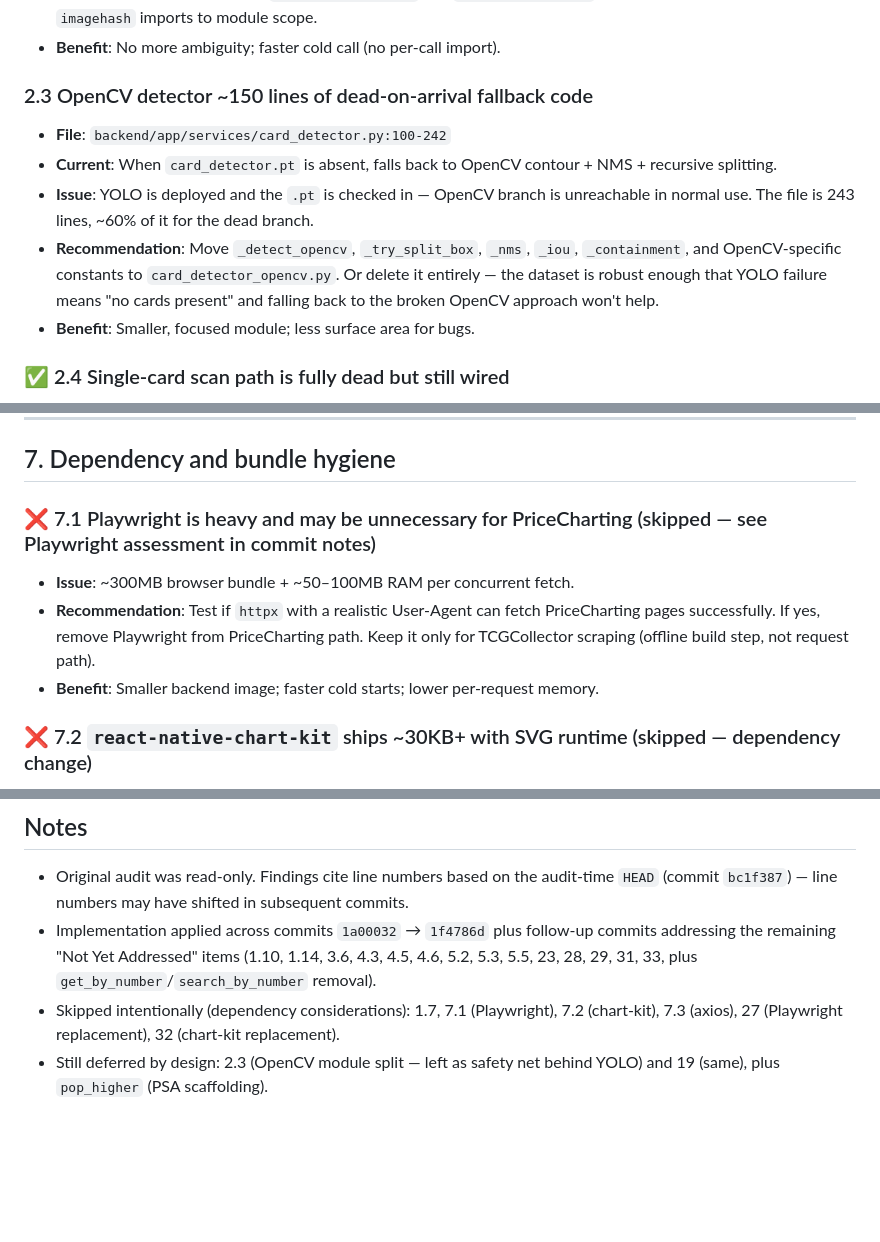
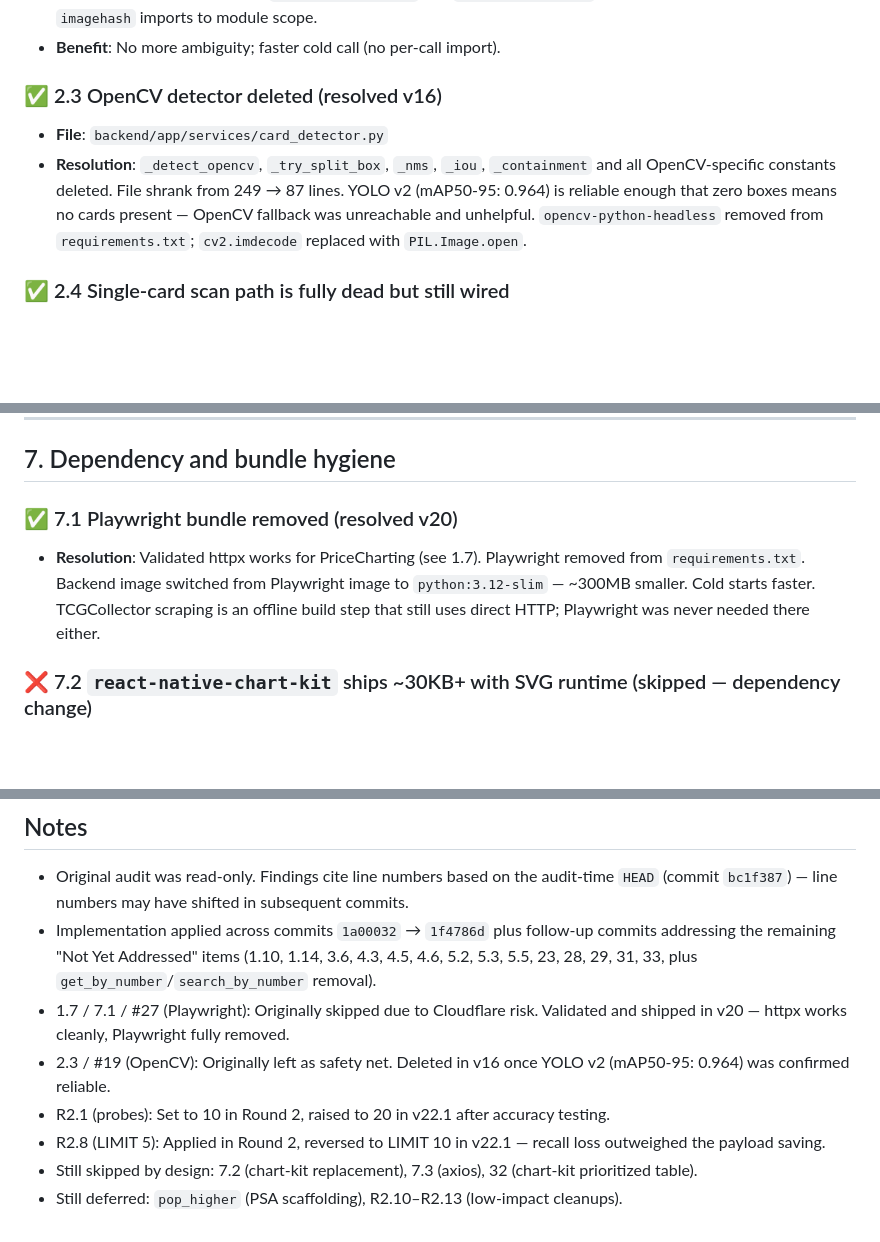
Before and after one commit to qtran1018/TCG, a Markdown page: OPTIMIZATION_AUDIT.md, 3 parts joined by grey strips. Drawn GitHub-style; blank space fills up the shorter version.

```diff
--- a/OPTIMIZATION_AUDIT.md
+++ b/OPTIMIZATION_AUDIT.md
@@ -192,13 +197,10 @@ Each finding lists:
 - **Recommendation**: Rename to `compute_full_phash` and `compute_art_phash` in one shared module; hoist all `imagehash` imports to module scope.
 - **Benefit**: No more ambiguity; faster cold call (no per-call import).
 
-### 2.3 OpenCV detector ~150 lines of dead-on-arrival fallback code
+### ✅ 2.3 OpenCV detector deleted (resolved v16)
 
-- **File**: `backend/app/services/card_detector.py:100-242`
-- **Current**: When `card_detector.pt` is absent, falls back to OpenCV contour + NMS + recursive splitting.
-- **Issue**: YOLO is deployed and the `.pt` is checked in — OpenCV branch is unreachable in normal use. The file is 243 lines, ~60% of it for the dead branch.
-- **Recommendation**: Move `_detect_opencv`, `_try_split_box`, `_nms`, `_iou`, `_containment`, and OpenCV-specific constants to `card_detector_opencv.py`. Or delete it entirely — the dataset is robust enough that YOLO failure means "no cards present" and falling back to the broken OpenCV approach won't help.
-- **Benefit**: Smaller, focused module; less surface area for bugs.
+- **File**: `backend/app/services/card_detector.py`
+- **Resolution**: `_detect_opencv`, `_try_split_box`, `_nms`, `_iou`, `_containment` and all OpenCV-specific constants deleted. File shrank from 249 → 87 lines. YOLO v2 (mAP50-95: 0.964) is reliable enough that zero boxes means no cards present — OpenCV fallback was unreachable and unhelpful. `opencv-python-headless` removed from `requirements.txt`; `cv2.imdecode` replaced with `PIL.Image.open`.
 
 ### ✅ 2.4 Single-card scan path is fully dead but still wired
 
@@ -431,11 +433,9 @@ Each finding lists:
 
 ## 7. Dependency and bundle hygiene
 
-### ❌ 7.1 Playwright is heavy and may be unnecessary for PriceCharting (skipped — see Playwright assessment in commit notes)
+### ✅ 7.1 Playwright bundle removed (resolved v20)
 
-- **Issue**: ~300MB browser bundle + ~50–100MB RAM per concurrent fetch.
-- **Recommendation**: Test if `httpx` with a realistic User-Agent can fetch PriceCharting pages successfully. If yes, remove Playwright from PriceCharting path. Keep it only for TCGCollector scraping (offline build step, not request path).
-- **Benefit**: Smaller backend image; faster cold starts; lower per-request memory.
+- **Resolution**: Validated httpx works for PriceCharting (see 1.7). Playwright removed from `requirements.txt`. Backend image switched from Playwright image to `python:3.12-slim` — ~300MB smaller. Cold starts faster. TCGCollector scraping is an offline build step that still uses direct HTTP; Playwright was never needed there either.
 
 ### ❌ 7.2 `react-native-chart-kit` ships ~30KB+ with SVG runtime (skipped — dependency change)
 
@@ -645,5 +647,9 @@ Reviewed after the original audit was largely implemented and YOLO v2 was confir
 
 - Original audit was read-only. Findings cite line numbers based on the audit-time `HEAD` (commit `bc1f387`) — line numbers may have shifted in subsequent commits.
 - Implementation applied across commits `1a00032` → `1f4786d` plus follow-up commits addressing the remaining "Not Yet Addressed" items (1.10, 1.14, 3.6, 4.3, 4.5, 4.6, 5.2, 5.3, 5.5, 23, 28, 29, 31, 33, plus `get_by_number`/`search_by_number` removal).
-- Skipped intentionally (dependency considerations): 1.7, 7.1 (Playwright), 7.2 (chart-kit), 7.3 (axios), 27 (Playwright replacement), 32 (chart-kit replacement).
-- Still deferred by design: 2.3 (OpenCV module split — left as safety net behind YOLO) and 19 (same), plus `pop_higher` (PSA scaffolding).
+- 1.7 / 7.1 / #27 (Playwright): Originally skipped due to Cloudflare risk. Validated and shipped in v20 — httpx works cleanly, Playwright fully removed.
+- 2.3 / #19 (OpenCV): Originally left as safety net. Deleted in v16 once YOLO v2 (mAP50-95: 0.964) was confirmed reliable.
+- R2.1 (probes): Set to 10 in Round 2, raised to 20 in v22.1 after accuracy testing.
+- R2.8 (LIMIT 5): Applied in Round 2, reversed to LIMIT 10 in v22.1 — recall loss outweighed the payload saving.
+- Still skipped by design: 7.2 (chart-kit replacement), 7.3 (axios), 32 (chart-kit prioritized table).
+- Still deferred: `pop_higher` (PSA scaffolding), R2.10–R2.13 (low-impact cleanups).
```
Also changed, not shown: other parts of OPTIMIZATION_AUDIT.md (+24 -17 lines).
